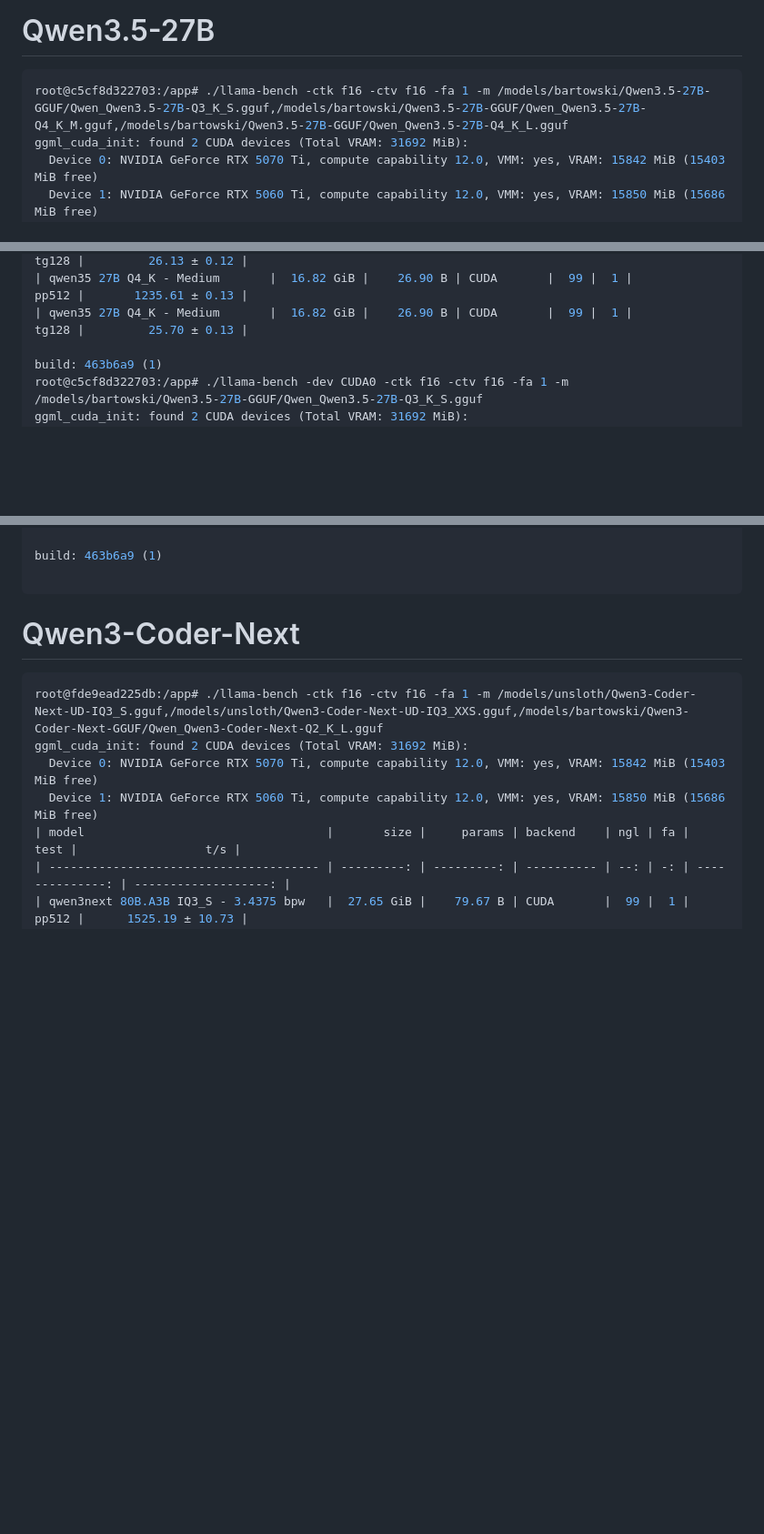
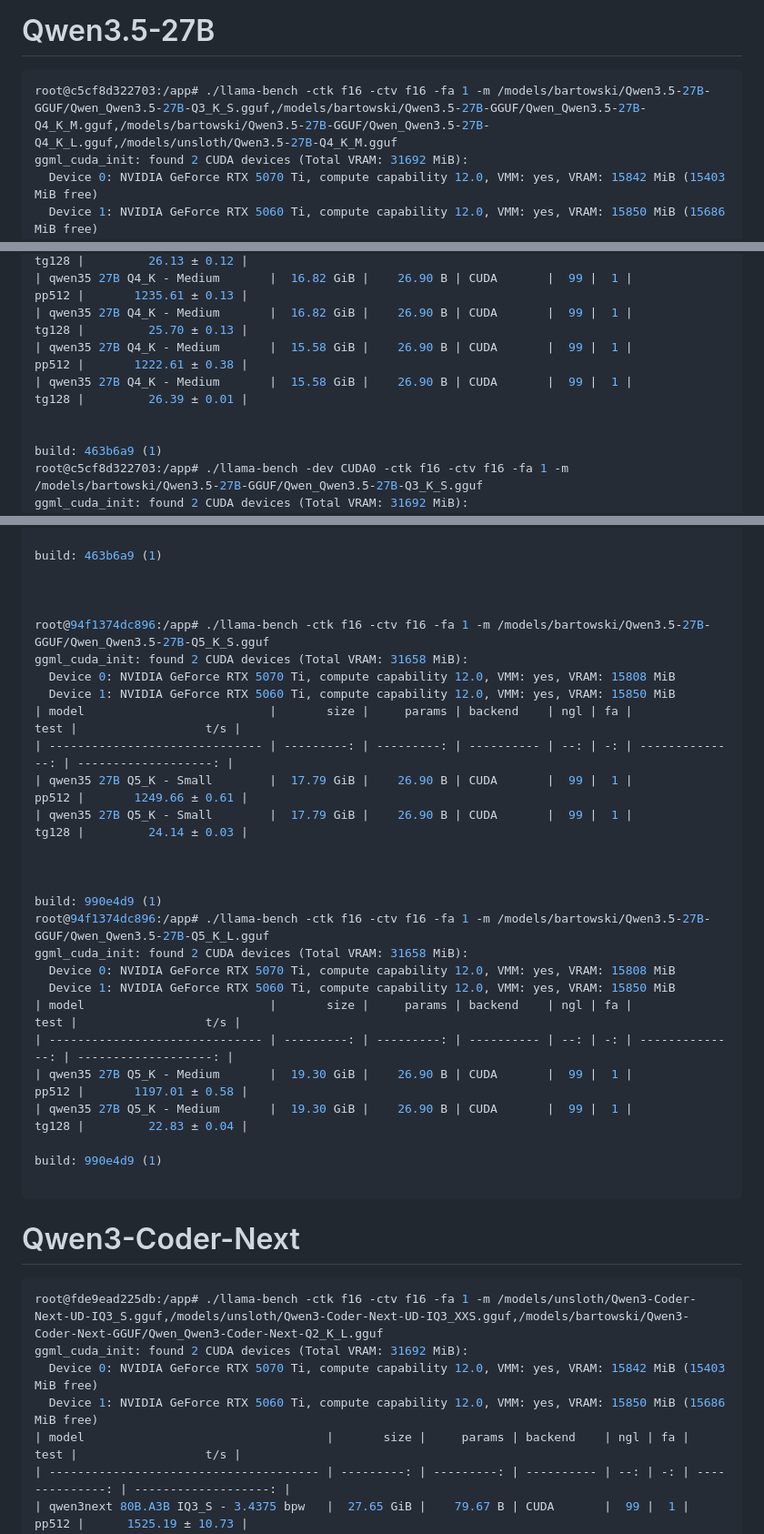
Before and after one commit to vitaliy-sn/pages, a Markdown page: llama-bench/README.md, 3 parts joined by grey strips. Shown at 91% size. Rendered like a GitHub page; blank space fills up the shorter version.

````diff
--- a/llama-bench/README.md
+++ b/llama-bench/README.md
@@ -88,7 +88,7 @@ build: 463b6a9 (1)
 # Qwen3.5-27B
 
 ```bash
-root@c5cf8d322703:/app# ./llama-bench -ctk f16 -ctv f16 -fa 1 -m /models/bartowski/Qwen3.5-27B-GGUF/Qwen_Qwen3.5-27B-Q3_K_S.gguf,/models/bartowski/Qwen3.5-27B-GGUF/Qwen_Qwen3.5-27B-Q4_K_M.gguf,/models/bartowski/Qwen3.5-27B-GGUF/Qwen_Qwen3.5-27B-Q4_K_L.gguf
+root@c5cf8d322703:/app# ./llama-bench -ctk f16 -ctv f16 -fa 1 -m /models/bartowski/Qwen3.5-27B-GGUF/Qwen_Qwen3.5-27B-Q3_K_S.gguf,/models/bartowski/Qwen3.5-27B-GGUF/Qwen_Qwen3.5-27B-Q4_K_M.gguf,/models/bartowski/Qwen3.5-27B-GGUF/Qwen_Qwen3.5-27B-Q4_K_L.gguf,/models/unsloth/Qwen3.5-27B-Q4_K_M.gguf
 ggml_cuda_init: found 2 CUDA devices (Total VRAM: 31692 MiB):
   Device 0: NVIDIA GeForce RTX 5070 Ti, compute capability 12.0, VMM: yes, VRAM: 15842 MiB (15403 MiB free)
   Device 1: NVIDIA GeForce RTX 5060 Ti, compute capability 12.0, VMM: yes, VRAM: 15850 MiB (15686 MiB free)
@@ -100,6 +100,9 @@ ggml_cuda_init: found 2 CUDA devices (Total VRAM: 31692 MiB):
 | qwen35 27B Q4_K - Medium       |  15.94 GiB |    26.90 B | CUDA       |  99 |  1 |           tg128 |         26.13 ± 0.12 |
 | qwen35 27B Q4_K - Medium       |  16.82 GiB |    26.90 B | CUDA       |  99 |  1 |           pp512 |       1235.61 ± 0.13 |
 | qwen35 27B Q4_K - Medium       |  16.82 GiB |    26.90 B | CUDA       |  99 |  1 |           tg128 |         25.70 ± 0.13 |
+| qwen35 27B Q4_K - Medium       |  15.58 GiB |    26.90 B | CUDA       |  99 |  1 |           pp512 |       1222.61 ± 0.38 |
+| qwen35 27B Q4_K - Medium       |  15.58 GiB |    26.90 B | CUDA       |  99 |  1 |           tg128 |         26.39 ± 0.01 |
+
 
 build: 463b6a9 (1)
 root@c5cf8d322703:/app# ./llama-bench -dev CUDA0 -ctk f16 -ctv f16 -fa 1 -m /models/bartowski/Qwen3.5-27B-GGUF/Qwen_Qwen3.5-27B-Q3_K_S.gguf
@@ -136,6 +139,31 @@ ggml_cuda_init: found 2 CUDA devices (Total VRAM: 31692 MiB):
 | qwen35 27B Q3_K - Medium       |  12.37 GiB |    26.90 B | CUDA       |  99 |  1 | CUDA0        |           tg128 |         45.21 ± 0.04 |
 
 build: 463b6a9 (1)
+
+
+
+root@94f1374dc896:/app# ./llama-bench -ctk f16 -ctv f16 -fa 1 -m /models/bartowski/Qwen3.5-27B-GGUF/Qwen_Qwen3.5-27B-Q5_K_S.gguf
+ggml_cuda_init: found 2 CUDA devices (Total VRAM: 31658 MiB):
+  Device 0: NVIDIA GeForce RTX 5070 Ti, compute capability 12.0, VMM: yes, VRAM: 15808 MiB
+  Device 1: NVIDIA GeForce RTX 5060 Ti, compute capability 12.0, VMM: yes, VRAM: 15850 MiB
+| model                          |       size |     params | backend    | ngl | fa |            test |                  t/s |
+| ------------------------------ | ---------: | ---------: | ---------- | --: | -: | --------------: | -------------------: |
+| qwen35 27B Q5_K - Small        |  17.79 GiB |    26.90 B | CUDA       |  99 |  1 |           pp512 |       1249.66 ± 0.61 |
+| qwen35 27B Q5_K - Small        |  17.79 GiB |    26.90 B | CUDA       |  99 |  1 |           tg128 |         24.14 ± 0.03 |
+
+
+
+build: 990e4d9 (1)
+root@94f1374dc896:/app# ./llama-bench -ctk f16 -ctv f16 -fa 1 -m /models/bartowski/Qwen3.5-27B-GGUF/Qwen_Qwen3.5-27B-Q5_K_L.gguf
+ggml_cuda_init: found 2 CUDA devices (Total VRAM: 31658 MiB):
+  Device 0: NVIDIA GeForce RTX 5070 Ti, compute capability 12.0, VMM: yes, VRAM: 15808 MiB
+  Device 1: NVIDIA GeForce RTX 5060 Ti, compute capability 12.0, VMM: yes, VRAM: 15850 MiB
+| model                          |       size |     params | backend    | ngl | fa |            test |                  t/s |
+| ------------------------------ | ---------: | ---------: | ---------- | --: | -: | --------------: | -------------------: |
+| qwen35 27B Q5_K - Medium       |  19.30 GiB |    26.90 B | CUDA       |  99 |  1 |           pp512 |       1197.01 ± 0.58 |
+| qwen35 27B Q5_K - Medium       |  19.30 GiB |    26.90 B | CUDA       |  99 |  1 |           tg128 |         22.83 ± 0.04 |
+
+build: 990e4d9 (1)
 
 ```
 
````
